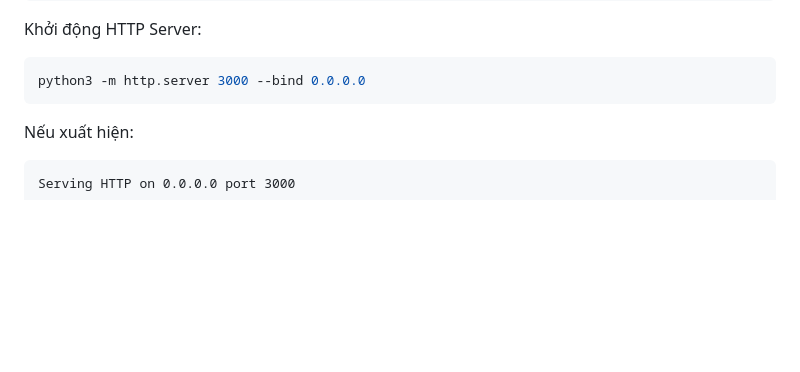
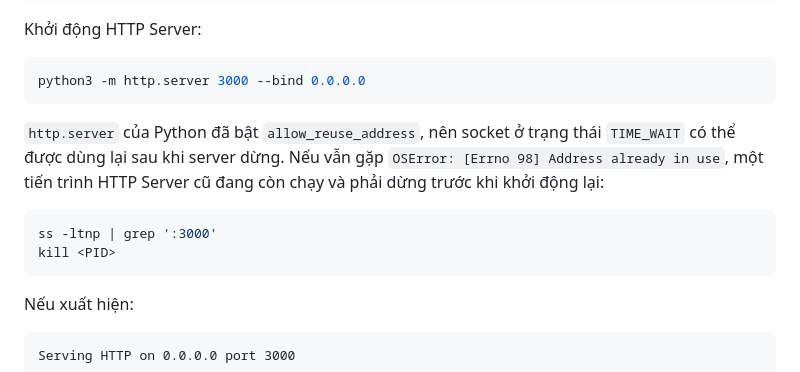
Before and after one commit to Dungx1107/team-chat, a Markdown page: RUN_GUIDE.md, the part around the change. GitHub-like rendering; blank space fills up the shorter version.

````diff
--- a/RUN_GUIDE.md
+++ b/RUN_GUIDE.md
@@ -113,6 +113,15 @@ Khởi động HTTP Server:
 
 ```bash
 python3 -m http.server 3000 --bind 0.0.0.0
+```
+`http.server` của Python đã bật `allow_reuse_address`, nên socket ở trạng thái
+`TIME_WAIT` có thể được dùng lại sau khi server dừng. Nếu vẫn gặp
+`OSError: [Errno 98] Address already in use`, một tiến trình HTTP Server cũ
+đang còn chạy và phải dừng trước khi khởi động lại:
+
+```bash
+ss -ltnp | grep ':3000'
+kill <PID>
 ```
 
 Nếu xuất hiện:
````
Also changed, not shown: README.md (added, +452 -0 lines).
